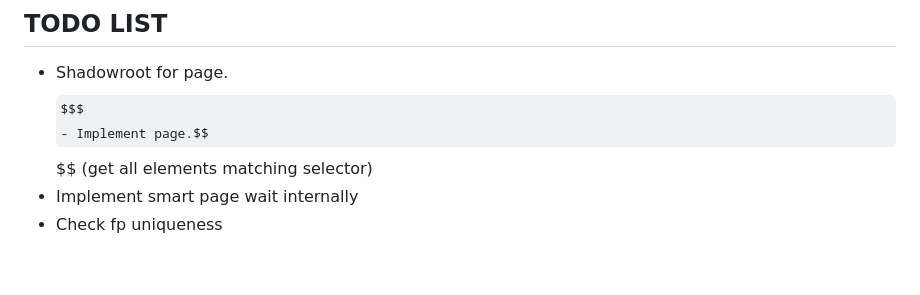
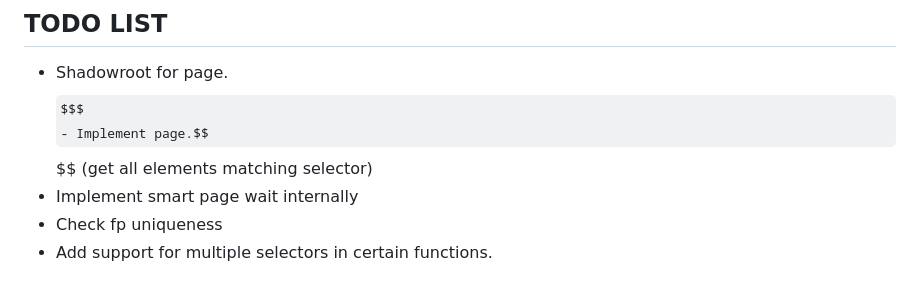
Before and after one commit to AlloryDante/undetected-browser, a Markdown page: README.md, the part around the change. Drawn GitHub-style; some formulas as TeX source.

```diff
--- a/README.md
+++ b/README.md
@@ -234,3 +234,4 @@ Please search those libraries for further reference.
 - Implement page.$$$$ (get all elements matching selector)
 - Implement smart page wait internally
 - Check fp uniqueness
+- Add support for multiple selectors in certain functions.
```
